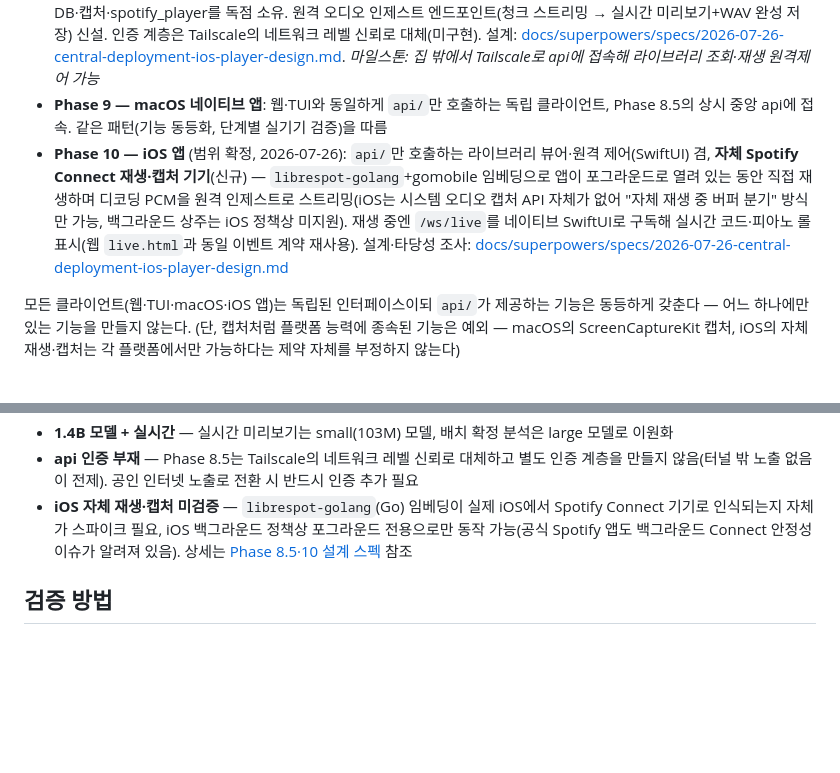
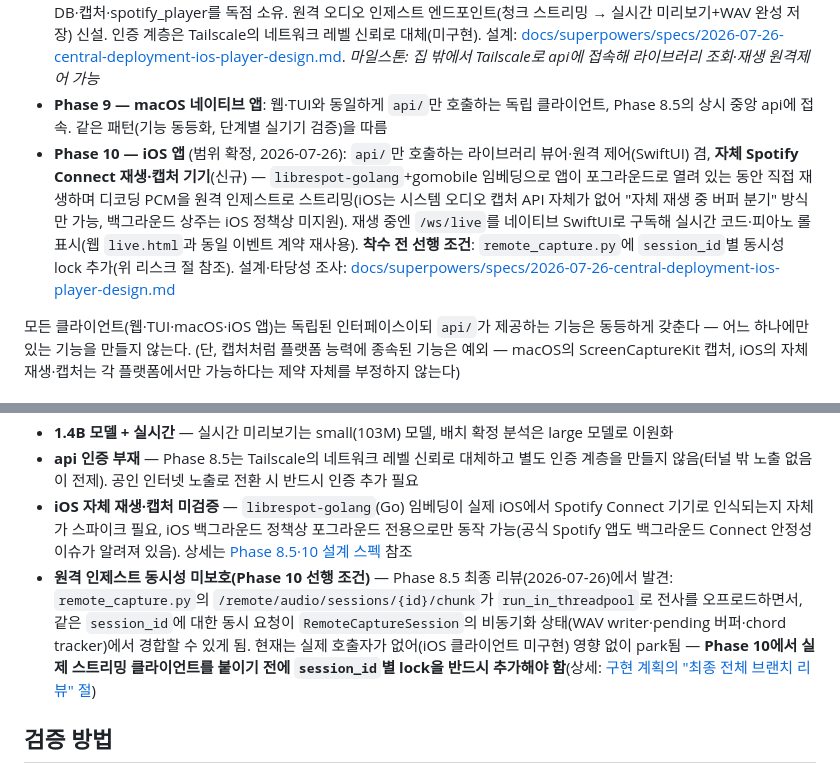
Before and after one commit to dastjead/musicna, a Markdown page: docs/PLAN.md, 2 parts joined by grey strips. Rendered like a GitHub page; blank space fills up the shorter version.

```diff
--- a/docs/PLAN.md
+++ b/docs/PLAN.md
@@ -116,7 +116,7 @@ musicna/
 - **Phase 8 — TUI 기능 동등화**: 검색·플레이리스트(`/player/search`, `/player/playlists`) 추가, 기존 `/ws/live`·`/tracks`를 재사용해 실시간 분석 뷰(코드·피아노 롤)와 라이브러리 브라우저를 TUI에 추가. TUI의 "자체 로컬 api 부트스트랩"(Phase 7)은 제거하고 상시 중앙 api에 접속만 하는 클라이언트로 전환(Phase 8.5 전제). *마일스톤: 웹 UI로 할 수 있는 모든 열람 작업을 TUI에서도 수행 가능*
 - **Phase 8.5 — 중앙 배포 인프라** (신규, 2026-07-26 설계): Tailscale(WireGuard 메시 VPN)로 집 밖에서도 접근 가능하게 하고, Mac mini를 자동 로그인+launchd LaunchAgent로 상시 서비스화 — api 프로세스가 정확히 하나만 상시 구동되며 DB·캡처·spotify_player를 독점 소유. 원격 오디오 인제스트 엔드포인트(청크 스트리밍 → 실시간 미리보기+WAV 완성 저장) 신설. 인증 계층은 Tailscale의 네트워크 레벨 신뢰로 대체(미구현). 설계: [docs/superpowers/specs/2026-07-26-central-deployment-ios-player-design.md](superpowers/specs/2026-07-26-central-deployment-ios-player-design.md). *마일스톤: 집 밖에서 Tailscale로 api에 접속해 라이브러리 조회·재생 원격제어 가능*
 - **Phase 9 — macOS 네이티브 앱**: 웹·TUI와 동일하게 `api/`만 호출하는 독립 클라이언트, Phase 8.5의 상시 중앙 api에 접속. 같은 패턴(기능 동등화, 단계별 실기기 검증)을 따름
-- **Phase 10 — iOS 앱** (범위 확정, 2026-07-26): `api/`만 호출하는 라이브러리 뷰어·원격 제어(SwiftUI) 겸, **자체 Spotify Connect 재생·캡처 기기**(신규) — `librespot-golang`+gomobile 임베딩으로 앱이 포그라운드로 열려 있는 동안 직접 재생하며 디코딩 PCM을 원격 인제스트로 스트리밍(iOS는 시스템 오디오 캡처 API 자체가 없어 "자체 재생 중 버퍼 분기" 방식만 가능, 백그라운드 상주는 iOS 정책상 미지원). 재생 중엔 `/ws/live`를 네이티브 SwiftUI로 구독해 실시간 코드·피아노 롤 표시(웹 `live.html`과 동일 이벤트 계약 재사용). 설계·타당성 조사: [docs/superpowers/specs/2026-07-26-central-deployment-ios-player-design.md](superpowers/specs/2026-07-26-central-deployment-ios-player-design.md)
+- **Phase 10 — iOS 앱** (범위 확정, 2026-07-26): `api/`만 호출하는 라이브러리 뷰어·원격 제어(SwiftUI) 겸, **자체 Spotify Connect 재생·캡처 기기**(신규) — `librespot-golang`+gomobile 임베딩으로 앱이 포그라운드로 열려 있는 동안 직접 재생하며 디코딩 PCM을 원격 인제스트로 스트리밍(iOS는 시스템 오디오 캡처 API 자체가 없어 "자체 재생 중 버퍼 분기" 방식만 가능, 백그라운드 상주는 iOS 정책상 미지원). 재생 중엔 `/ws/live`를 네이티브 SwiftUI로 구독해 실시간 코드·피아노 롤 표시(웹 `live.html`과 동일 이벤트 계약 재사용). **착수 전 선행 조건**: `remote_capture.py`에 `session_id`별 동시성 lock 추가(위 리스크 절 참조). 설계·타당성 조사: [docs/superpowers/specs/2026-07-26-central-deployment-ios-player-design.md](superpowers/specs/2026-07-26-central-deployment-ios-player-design.md)
 
 모든 클라이언트(웹·TUI·macOS·iOS 앱)는 독립된 인터페이스이되 `api/`가 제공하는 기능은 동등하게 갖춘다 — 어느 하나에만 있는 기능을 만들지 않는다. (단, 캡처처럼 플랫폼 능력에 종속된 기능은 예외 — macOS의 ScreenCaptureKit 캡처, iOS의 자체 재생·캡처는 각 플랫폼에서만 가능하다는 제약 자체를 부정하지 않는다)
 
@@ -129,6 +129,7 @@ musicna/
 - **1.4B 모델 + 실시간** — 실시간 미리보기는 small(103M) 모델, 배치 확정 분석은 large 모델로 이원화
 - **api 인증 부재** — Phase 8.5는 Tailscale의 네트워크 레벨 신뢰로 대체하고 별도 인증 계층을 만들지 않음(터널 밖 노출 없음이 전제). 공인 인터넷 노출로 전환 시 반드시 인증 추가 필요
 - **iOS 자체 재생·캡처 미검증** — `librespot-golang`(Go) 임베딩이 실제 iOS에서 Spotify Connect 기기로 인식되는지 자체가 스파이크 필요, iOS 백그라운드 정책상 포그라운드 전용으로만 동작 가능(공식 Spotify 앱도 백그라운드 Connect 안정성 이슈가 알려져 있음). 상세는 [Phase 8.5·10 설계 스펙](superpowers/specs/2026-07-26-central-deployment-ios-player-design.md) 참조
+- **원격 인제스트 동시성 미보호(Phase 10 선행 조건)** — Phase 8.5 최종 리뷰(2026-07-26)에서 발견: `remote_capture.py`의 `/remote/audio/sessions/{id}/chunk`가 `run_in_threadpool`로 전사를 오프로드하면서, 같은 `session_id`에 대한 동시 요청이 `RemoteCaptureSession`의 비동기화 상태(WAV writer·pending 버퍼·chord tracker)에서 경합할 수 있게 됨. 현재는 실제 호출자가 없어(iOS 클라이언트 미구현) 영향 없이 park됨 — **Phase 10에서 실제 스트리밍 클라이언트를 붙이기 전에 `session_id`별 lock을 반드시 추가해야 함**(상세: [구현 계획의 "최종 전체 브랜치 리뷰" 절](superpowers/plans/2026-07-26-phase-8-5-central-deployment.md))
 
 ## 검증 방법
 
```
Also changed, not shown: docs/PROGRESS.md (+13 -3 lines), 1 other file.
